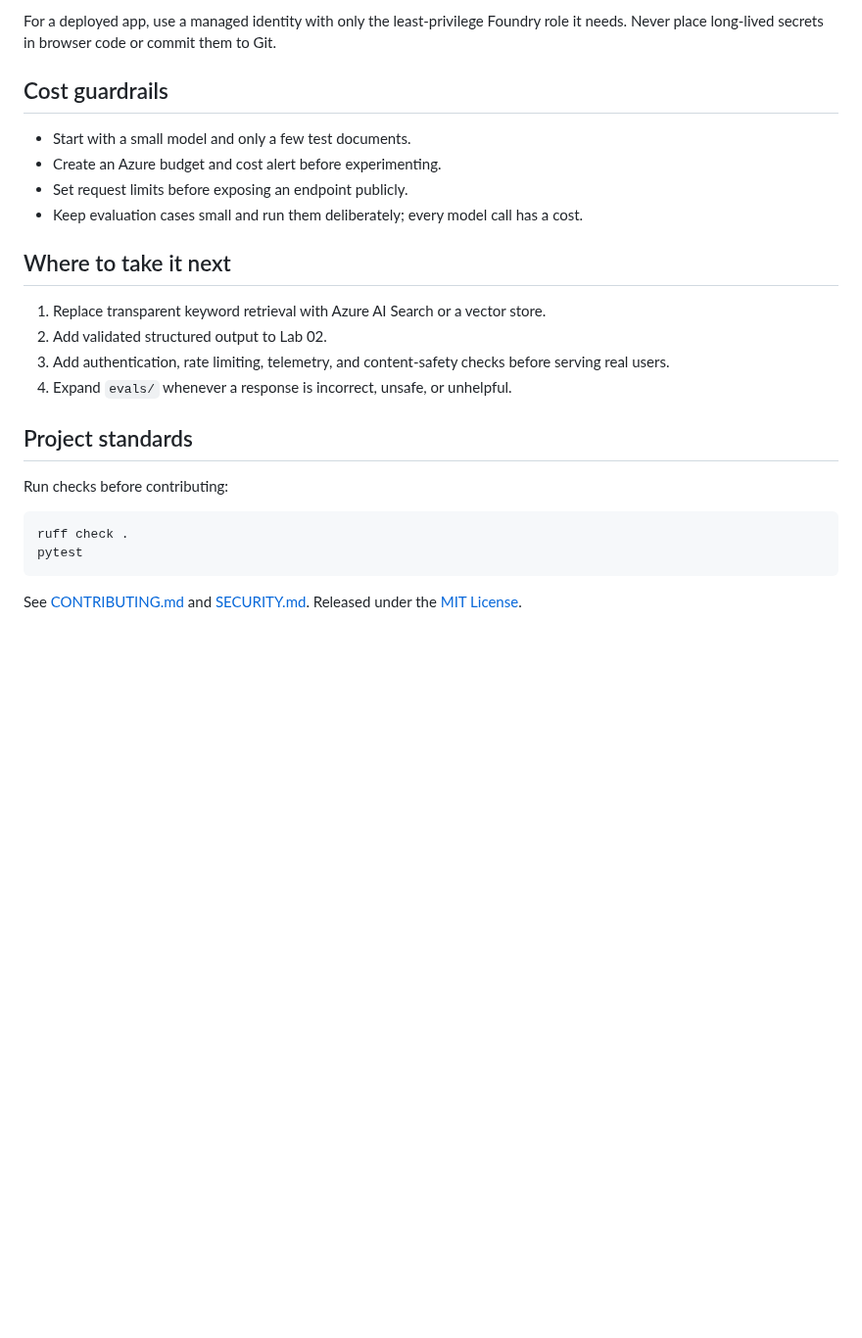
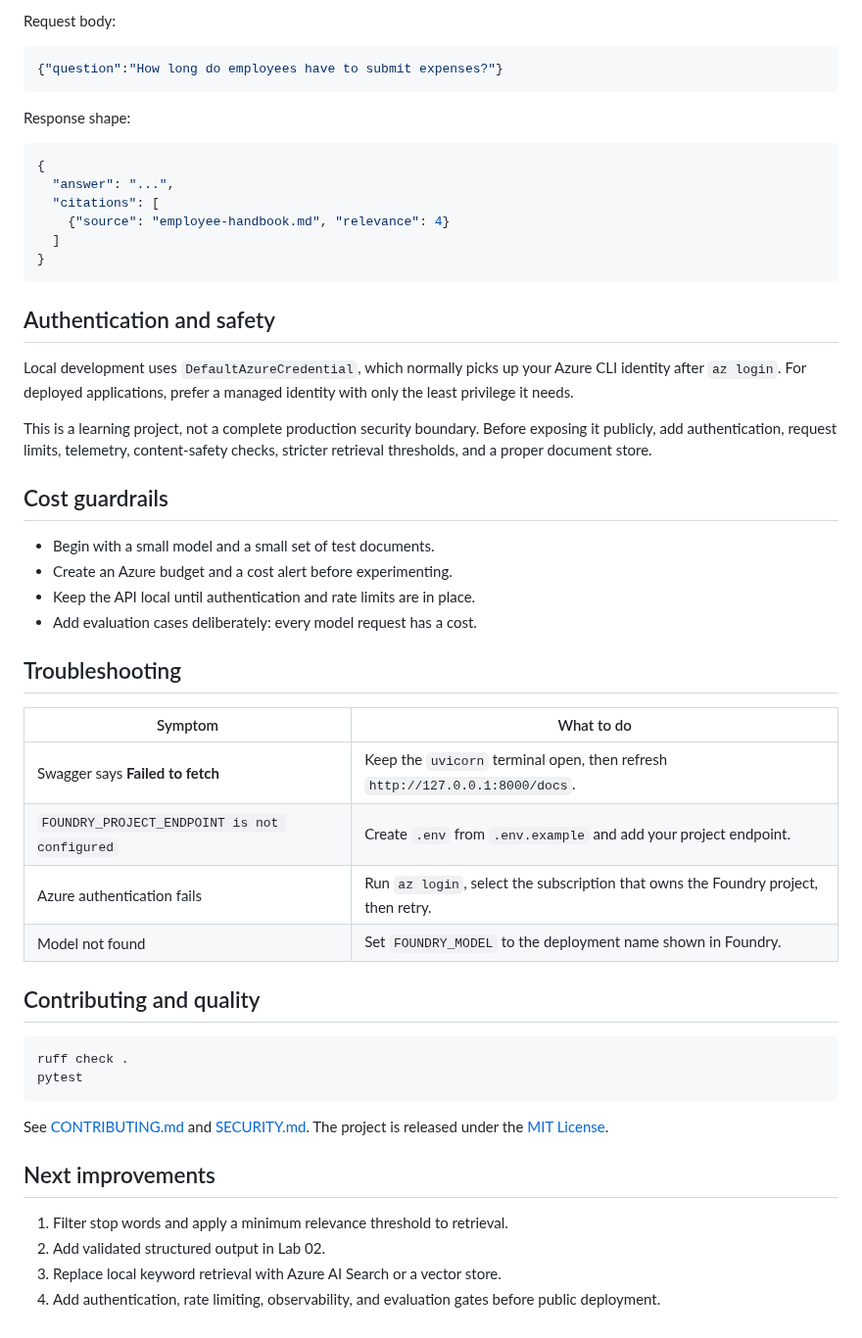
Before and after one commit to phlppgdfry/micro-foundry-lab, a Markdown page: README.md, the part around one of its changes. Shown at 98% size. Drawn GitHub-style; blank space fills up the shorter version.

Commit message:
Improve project documentation

````diff
--- a/README.md
+++ b/README.md
@@ -76,27 +115,55 @@ The app uses `DefaultAzureCredential`, so local development uses your Azure CLI
 
-For a deployed app, use a managed identity with only the least-privilege Foundry role it needs. Never place long-lived secrets in browser code or commit them to Git.
+Request body:
+
+```json
+{"question":"How long do employees have to submit expenses?"}
+```
+
+Response shape:
+
+```json
+{
+  "answer": "...",
+  "citations": [
+    {"source": "employee-handbook.md", "relevance": 4}
+  ]
+}
+```
+
+## Authentication and safety
+
+Local development uses `DefaultAzureCredential`, which normally picks up your Azure CLI identity after `az login`. For deployed applications, prefer a managed identity with only the least privilege it needs.
+
+This is a learning project, not a complete production security boundary. Before exposing it publicly, add authentication, request limits, telemetry, content-safety checks, stricter retrieval thresholds, and a proper document store.
 
 ## Cost guardrails
 
-- Start with a small model and only a few test documents.
-- Create an Azure budget and cost alert before experimenting.
-- Set request limits before exposing an endpoint publicly.
-- Keep evaluation cases small and run them deliberately; every model call has a cost.
+- Begin with a small model and a small set of test documents.
+- Create an Azure budget and a cost alert before experimenting.
+- Keep the API local until authentication and rate limits are in place.
+- Add evaluation cases deliberately: every model request has a cost.
 
-## Where to take it next
+## Troubleshooting
 
-1. Replace transparent keyword retrieval with Azure AI Search or a vector store.
-2. Add validated structured output to Lab 02.
-3. Add authentication, rate limiting, telemetry, and content-safety checks before serving real users.
-4. Expand `evals/` whenever a response is incorrect, unsafe, or unhelpful.
+| Symptom | What to do |
+| --- | --- |
+| Swagger says **Failed to fetch** | Keep the `uvicorn` terminal open, then refresh `http://127.0.0.1:8000/docs`. |
+| `FOUNDRY_PROJECT_ENDPOINT is not configured` | Create `.env` from `.env.example` and add your project endpoint. |
+| Azure authentication fails | Run `az login`, select the subscription that owns the Foundry project, then retry. |
+| Model not found | Set `FOUNDRY_MODEL` to the deployment name shown in Foundry. |
 
-## Project standards
-
-Run checks before contributing:
+## Contributing and quality
 
 ```bash
 ruff check .
 pytest
 ```
 
-See [CONTRIBUTING.md](CONTRIBUTING.md) and [SECURITY.md](SECURITY.md). Released under the [MIT License](LICENSE).
+See [CONTRIBUTING.md](CONTRIBUTING.md) and [SECURITY.md](SECURITY.md). The project is released under the [MIT License](LICENSE).
+
+## Next improvements
+
+1. Filter stop words and apply a minimum relevance threshold to retrieval.
+2. Add validated structured output in Lab 02.
+3. Replace local keyword retrieval with Azure AI Search or a vector store.
+4. Add authentication, rate limiting, observability, and evaluation gates before public deployment.
````
Also changed, not shown: other parts of README.md (+59 -20 lines), docs/images/swagger-ui.png (added).
